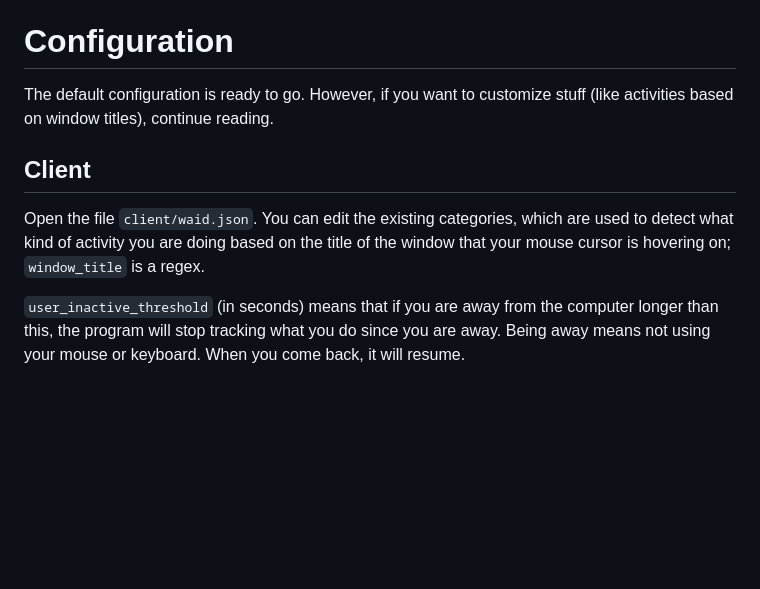
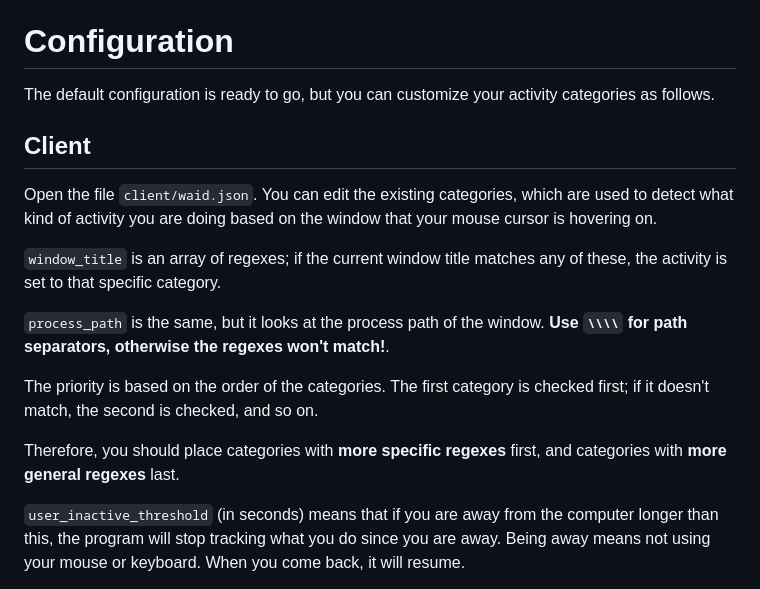
Before and after one commit to UnexomWid/waid, a Markdown page: README.md, the part around the change. GitHub-like rendering; blank space fills up the shorter version.

Commit message:
docs: readme

```diff
--- a/README.md
+++ b/README.md
@@ -54,12 +54,20 @@ To change which activities you want the tool to detect, see below.
 
 # Configuration
 
-The default configuration is ready to go. However, if you want to customize stuff (like activities based on window titles), continue reading.
+The default configuration is ready to go, but you can customize your activity categories as follows.
 
 ## Client
 
 Open the file `client/waid.json`. You can edit the existing categories, which are used to detect what kind
-of activity you are doing based on the title of the window that your mouse cursor is hovering on; `window_title` is a regex.
+of activity you are doing based on the window that your mouse cursor is hovering on.
+
+`window_title` is an array of regexes; if the current window title matches any of these, the activity is set to that specific category.
+
+`process_path` is the same, but it looks at the process path of the window. **Use `\\\\` for path separators, otherwise the regexes won't match!**.
+
+The priority is based on the order of the categories. The first category is checked first; if it doesn't match, the second is checked, and so on.
+
+Therefore, you should place categories with **more specific regexes** first, and categories with **more general regexes** last.
 
 `user_inactive_threshold` (in seconds) means that if you are away from the computer longer than this, the program
 will stop tracking what you do since you are away. Being away means not using your mouse or keyboard. When you come back,
```
